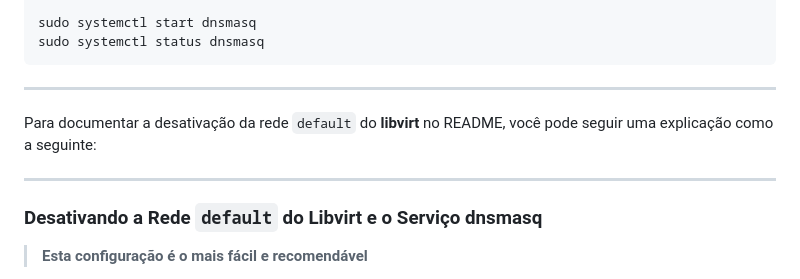
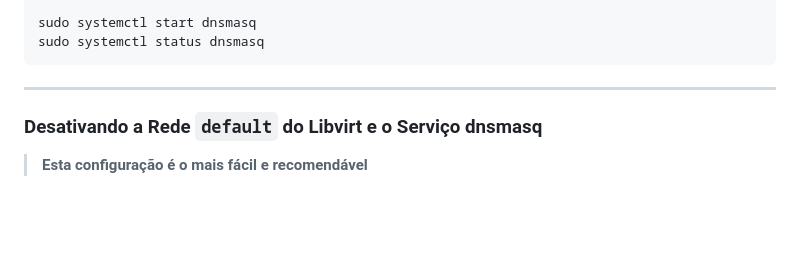
Before and after one commit to elppans/doc-linux, a Markdown page: archlinux_solucao_dnsmasq_nao_inicia.md, the part around the change. GitHub-like rendering; blank space fills up the shorter version.

````diff
--- a/archlinux_solucao_dnsmasq_nao_inicia.md
+++ b/archlinux_solucao_dnsmasq_nao_inicia.md
@@ -157,9 +157,6 @@ sudo systemctl start dnsmasq
 sudo systemctl status dnsmasq
 ```
 ---
-Para documentar a desativação da rede `default` do **libvirt** no README, você pode seguir uma explicação como a seguinte:
-
----
 
 ### Desativando a Rede `default` do Libvirt e o Serviço dnsmasq
 
````
